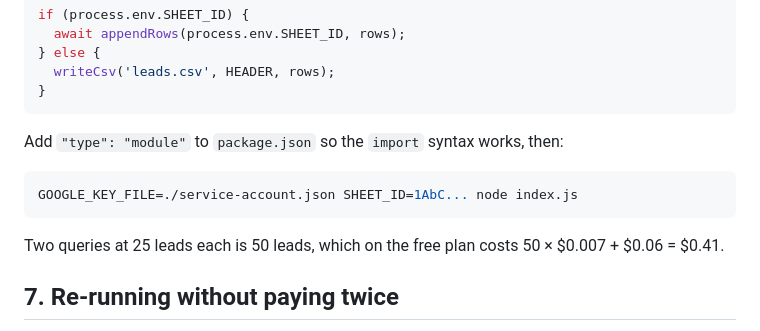
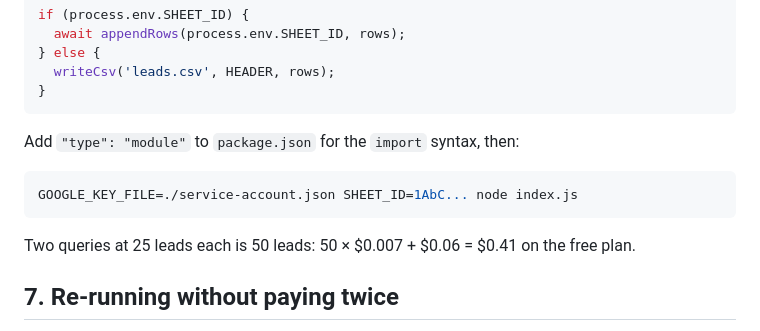
Before and after one commit to projectworks007/apify-data-mcp, a Markdown page: drafts/devto-2026-10-15/1-google-maps-lead-list-verified-emails-nodejs-google-sheets.md, the part around the change. Drawn GitHub-style.

````diff
--- a/drafts/devto-2026-10-15/1-google-maps-lead-list-verified-emails-nodejs-google-sheets.md
+++ b/drafts/devto-2026-10-15/1-google-maps-lead-list-verified-emails-nodejs-google-sheets.md
@@ -185,13 +185,13 @@ if (process.env.SHEET_ID) {
 }
 ```
 
-Add `"type": "module"` to `package.json` so the `import` syntax works, then:
+Add `"type": "module"` to `package.json` for the `import` syntax, then:
 
 ```bash
 GOOGLE_KEY_FILE=./service-account.json SHEET_ID=1AbC... node index.js
 ```
 
-Two queries at 25 leads each is 50 leads, which on the free plan costs 50 × $0.007 + $0.06 = $0.41.
+Two queries at 25 leads each is 50 leads: 50 × $0.007 + $0.06 = $0.41 on the free plan.
 
 ## 7. Re-running without paying twice
 
````
Also changed, not shown: drafts/devto-2026-10-15/2-new-rental-alerts-rightmove-realtor-otodom-feed-mode-webhook.md (+1 -1 lines).
